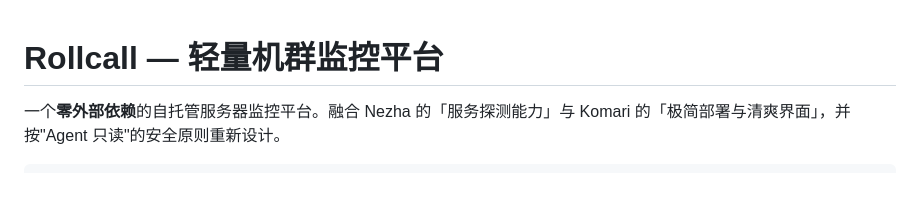
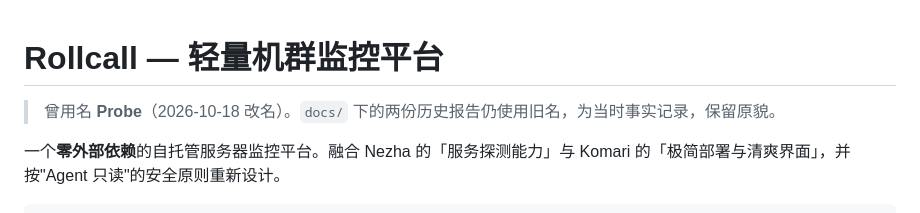
Before and after one commit to motao123/rollcall, a Markdown page: README.md, the part around the change. Rendered like a GitHub page; blank space fills up the shorter version.

Commit message:
docs: README 标注曾用名 Probe，说明历史报告保留旧名

```diff
--- a/README.md
+++ b/README.md
@@ -1,4 +1,6 @@
 # Rollcall — 轻量机群监控平台
+
+> 曾用名 **Probe**（2026-10-18 改名）。`docs/` 下的两份历史报告仍使用旧名，为当时事实记录，保留原貌。
 
 一个**零外部依赖**的自托管服务器监控平台。融合 Nezha 的「服务探测能力」与 Komari 的「极简部署与清爽界面」，并按"Agent 只读"的安全原则重新设计。
 
```
